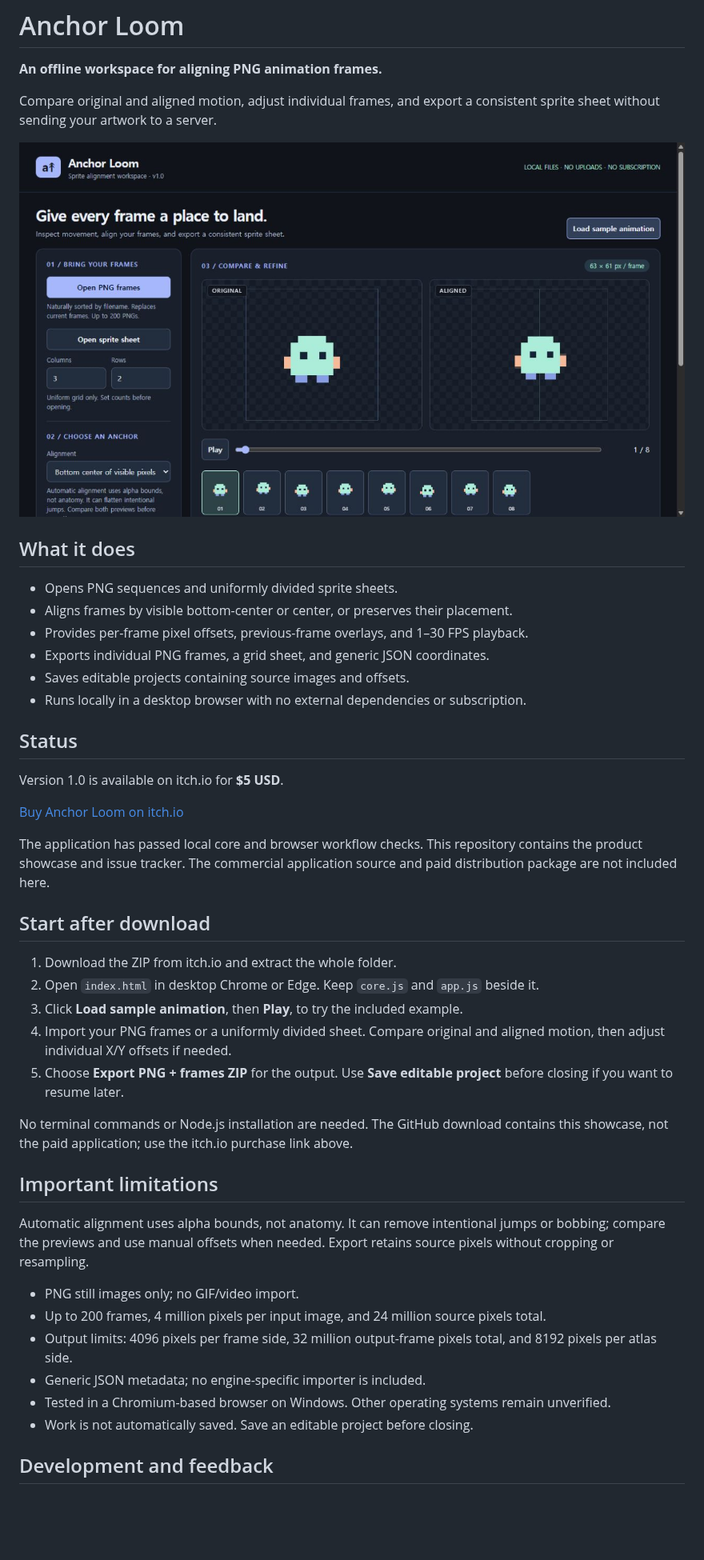
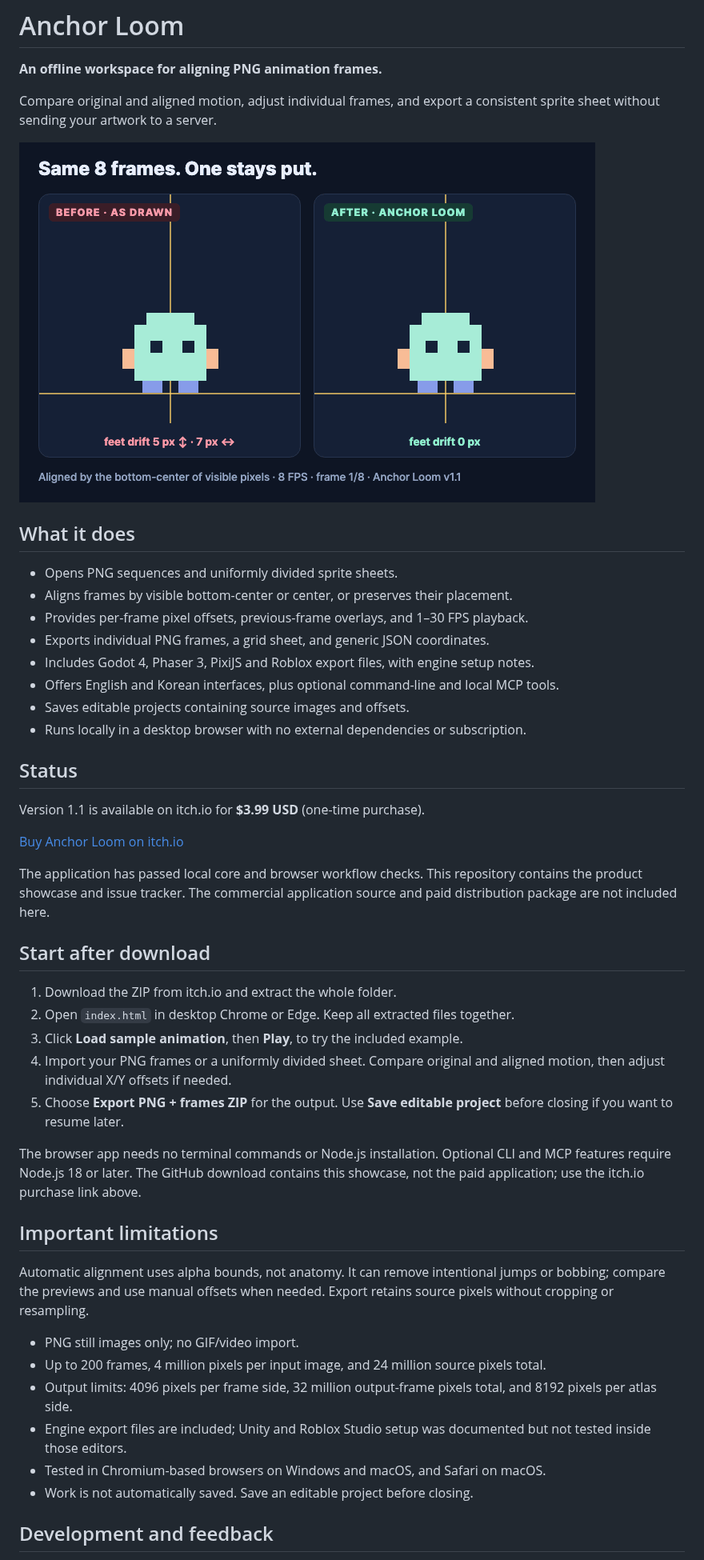
Before and after one commit to nasi-ya/anchor-loom, a Markdown page: README.md, the part around the change. Shown at 80% size. Rendered like a GitHub page; pictures changed too: assets/before-after.gif (added); blank space fills up the shorter version.

Commit message:
Update showcase for Anchor Loom 1.1 and current price

```diff
--- a/README.md
+++ b/README.md
@@ -5,7 +5,7 @@
 Compare original and aligned motion, adjust individual frames, and export a
 consistent sprite sheet without sending your artwork to a server.
 
-![Anchor Loom running with its original sample animation](assets/preview.jpg)
+![Original and aligned motion in Anchor Loom 1.1](assets/before-after.gif)
 
 ## What it does
 
@@ -13,12 +13,14 @@ consistent sprite sheet without sending your artwork to a server.
 - Aligns frames by visible bottom-center or center, or preserves their placement.
 - Provides per-frame pixel offsets, previous-frame overlays, and 1–30 FPS playback.
 - Exports individual PNG frames, a grid sheet, and generic JSON coordinates.
+- Includes Godot 4, Phaser 3, PixiJS and Roblox export files, with engine setup notes.
+- Offers English and Korean interfaces, plus optional command-line and local MCP tools.
 - Saves editable projects containing source images and offsets.
 - Runs locally in a desktop browser with no external dependencies or subscription.
 
 ## Status
 
-Version 1.0 is available on itch.io for **$5 USD**.
+Version 1.1 is available on itch.io for **$3.99 USD** (one-time purchase).
 
 [Buy Anchor Loom on itch.io](https://nasi-tools.itch.io/anchor-loom)
 
@@ -29,12 +31,12 @@ and paid distribution package are not included here.
 ## Start after download
 
 1. Download the ZIP from itch.io and extract the whole folder.
-2. Open `index.html` in desktop Chrome or Edge. Keep `core.js` and `app.js` beside it.
+2. Open `index.html` in desktop Chrome or Edge. Keep all extracted files together.
 3. Click **Load sample animation**, then **Play**, to try the included example.
 4. Import your PNG frames or a uniformly divided sheet. Compare original and aligned motion, then adjust individual X/Y offsets if needed.
 5. Choose **Export PNG + frames ZIP** for the output. Use **Save editable project** before closing if you want to resume later.
 
-No terminal commands or Node.js installation are needed. The GitHub download
+The browser app needs no terminal commands or Node.js installation. Optional CLI and MCP features require Node.js 18 or later. The GitHub download
 contains this showcase, not the paid application; use the itch.io purchase link above.
 
 ## Important limitations
@@ -47,8 +49,8 @@ Export retains source pixels without cropping or resampling.
 - Up to 200 frames, 4 million pixels per input image, and 24 million source pixels total.
 - Output limits: 4096 pixels per frame side, 32 million output-frame pixels total,
   and 8192 pixels per atlas side.
-- Generic JSON metadata; no engine-specific importer is included.
-- Tested in a Chromium-based browser on Windows. Other operating systems remain unverified.
+- Engine export files are included; Unity and Roblox Studio setup was documented but not tested inside those editors.
+- Tested in Chromium-based browsers on Windows and macOS, and Safari on macOS.
 - Work is not automatically saved. Save an editable project before closing.
 
 ## Development and feedback
```
